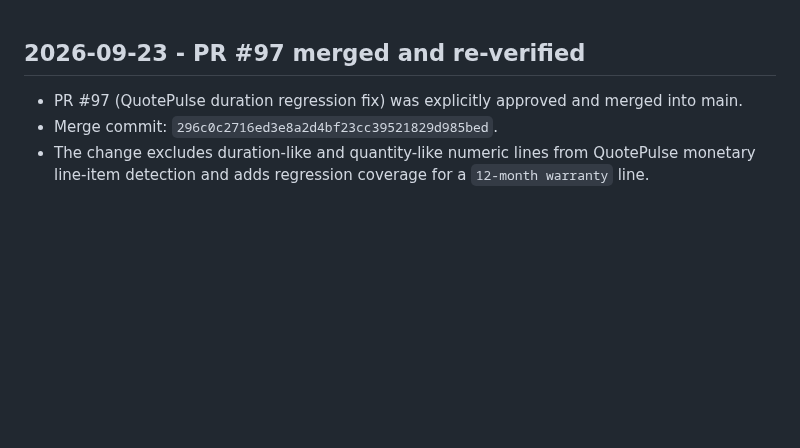
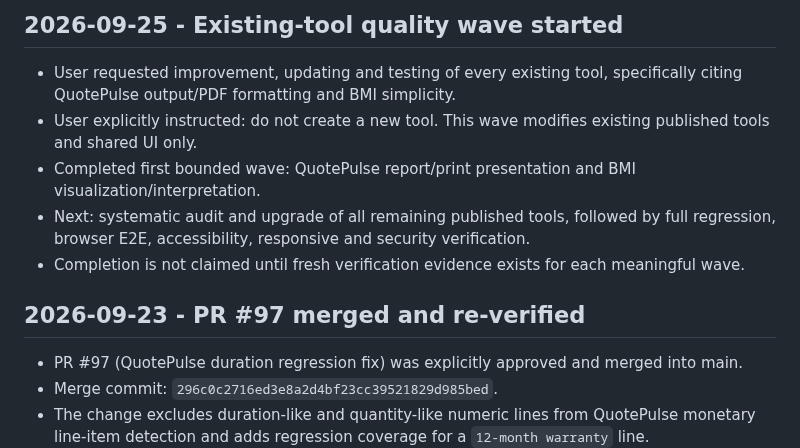
Before and after one commit to Srjp2004/utility-hub, a Markdown page: docs/CONTINUATION_STATE.md, the part around the change. Drawn GitHub-style; blank space fills up the shorter version.

Commit message:
docs: checkpoint existing-tool quality wave

```diff
--- a/docs/CONTINUATION_STATE.md
+++ b/docs/CONTINUATION_STATE.md
@@ -1,3 +1,10 @@
+## 2026-09-25 - Existing-tool quality wave started
+- User requested improvement, updating and testing of every existing tool, specifically citing QuotePulse output/PDF formatting and BMI simplicity.
+- User explicitly instructed: do not create a new tool. This wave modifies existing published tools and shared UI only.
+- Completed first bounded wave: QuotePulse report/print presentation and BMI visualization/interpretation.
+- Next: systematic audit and upgrade of all remaining published tools, followed by full regression, browser E2E, accessibility, responsive and security verification.
+- Completion is not claimed until fresh verification evidence exists for each meaningful wave.
+
 ## 2026-09-23 - PR #97 merged and re-verified
 - PR #97 (QuotePulse duration regression fix) was explicitly approved and merged into main.
 - Merge commit: `296c0c2716ed3e8a2d4bf23cc39521829d985bed`.
```
